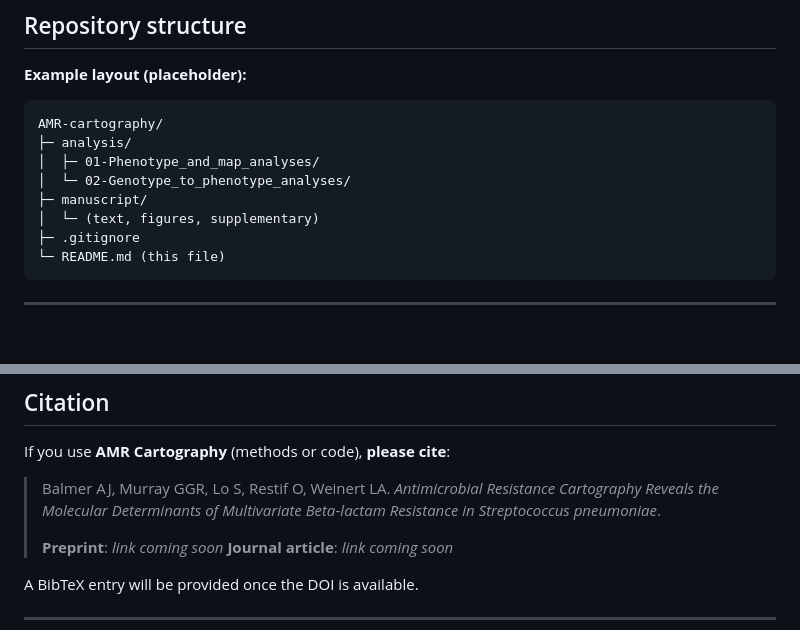
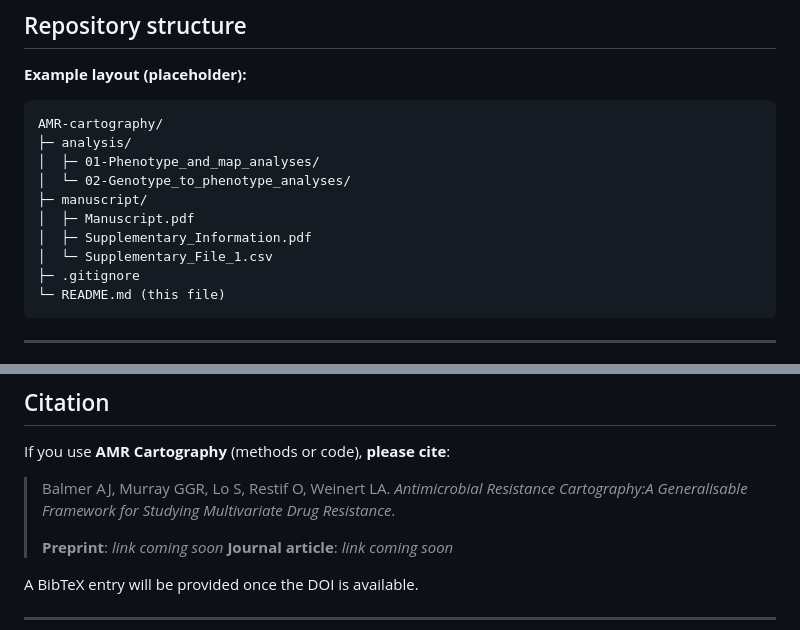
Before and after one commit to AndrewBalmer/AMR-cartography, a Markdown page: README.md, 2 parts joined by grey strips. Drawn GitHub-style; blank space fills up the shorter version.

````diff
--- a/README.md
+++ b/README.md
@@ -34,7 +34,9 @@ AMR-cartography/
 │  ├─ 01-Phenotype_and_map_analyses/
 │  └─ 02-Genotype_to_phenotype_analyses/
 ├─ manuscript/
-│  └─ (text, figures, supplementary)
+│  ├─ Manuscript.pdf
+│  ├─ Supplementary_Information.pdf
+│  └─ Supplementary_File_1.csv
 ├─ .gitignore
 └─ README.md (this file)
 ```
@@ -83,7 +85,7 @@ install.packages(c(
 
 If you use **AMR Cartography** (methods or code), **please cite**:
 
-> Balmer AJ, Murray GGR, Lo S, Restif O, Weinert LA. *Antimicrobial Resistance Cartography Reveals the Molecular Determinants of Multivariate Beta‑lactam Resistance in Streptococcus pneumoniae*.
+> Balmer AJ, Murray GGR, Lo S, Restif O, Weinert LA. *Antimicrobial Resistance Cartography:A Generalisable Framework for Studying Multivariate Drug Resistance*.
 >
 > **Preprint**: *link coming soon*
 > **Journal article**: *link coming soon*
````
Also changed, not shown: other parts of README.md (+2 -2 lines).
